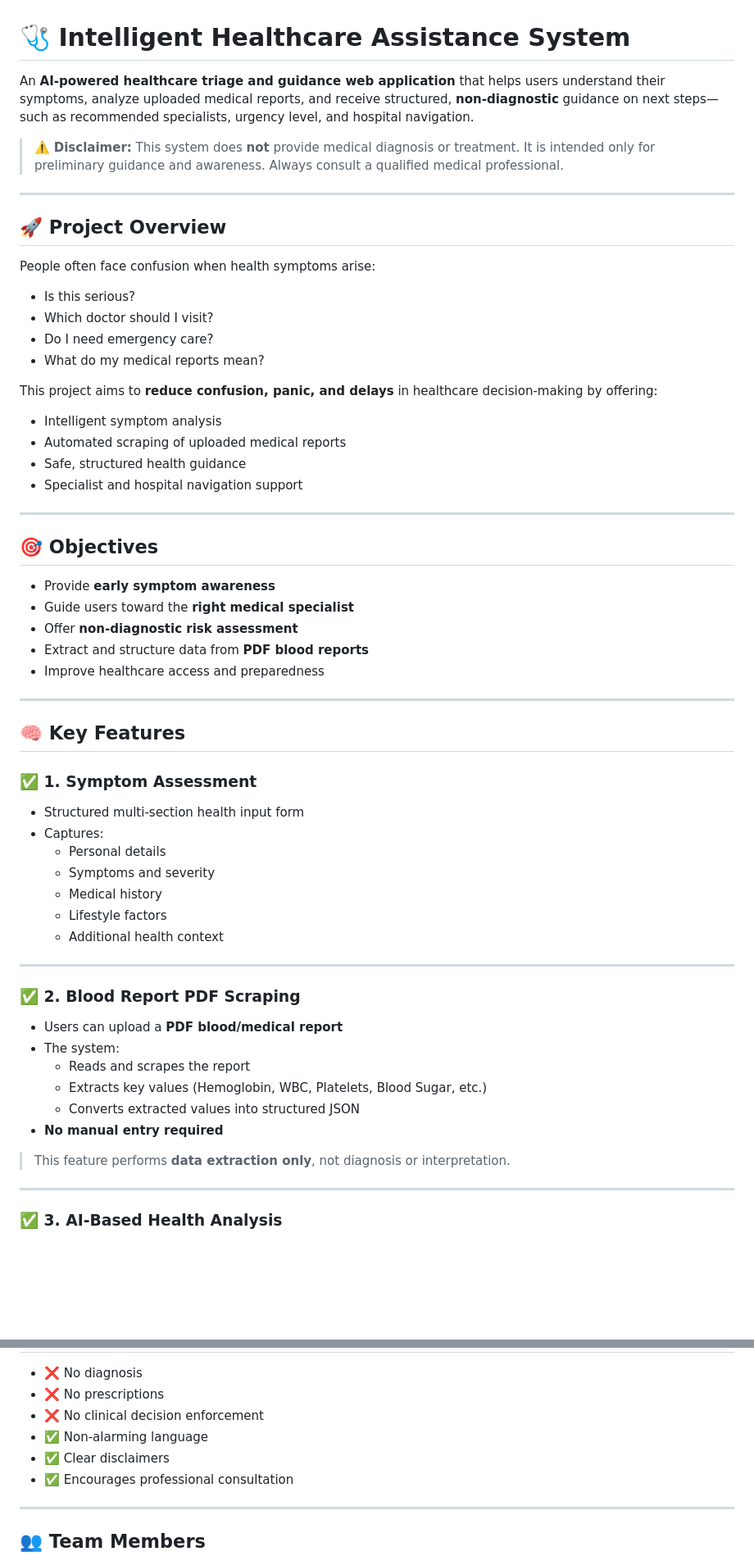
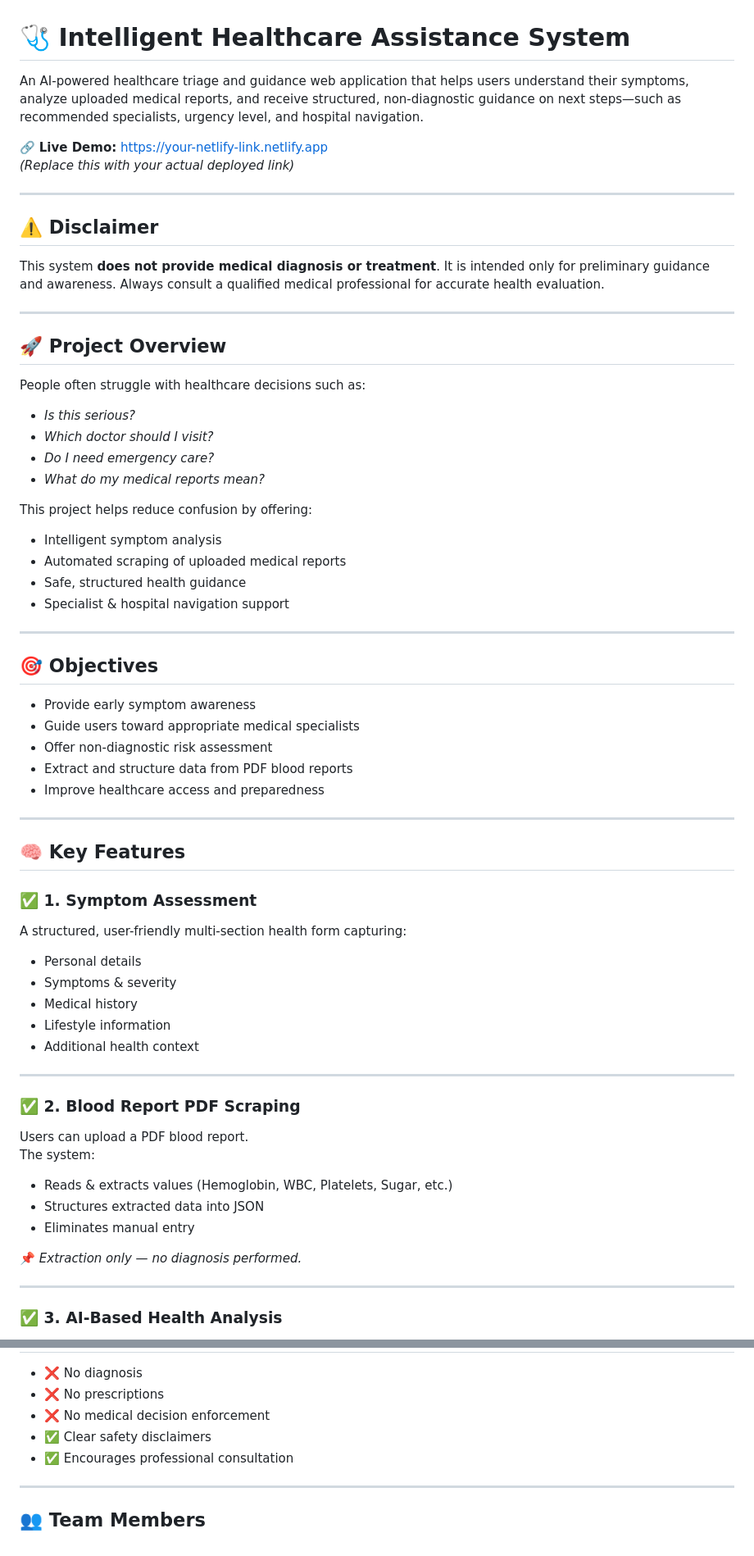
Before and after one commit to kavyagada20/sehatseva, a Markdown page: README.md, 2 parts joined by grey strips. Shown at 82% size. GitHub-like rendering; blank space fills up the shorter version.

```diff
--- a/README.md
+++ b/README.md
@@ -1,33 +1,40 @@
 # 🩺 Intelligent Healthcare Assistance System
 
-An **AI-powered healthcare triage and guidance web application** that helps users understand their symptoms, analyze uploaded medical reports, and receive structured, **non-diagnostic** guidance on next steps—such as recommended specialists, urgency level, and hospital navigation.
+An AI-powered healthcare triage and guidance web application that helps users understand their symptoms, analyze uploaded medical reports, and receive structured, non-diagnostic guidance on next steps—such as recommended specialists, urgency level, and hospital navigation.
 
-> ⚠️ **Disclaimer:** This system does **not** provide medical diagnosis or treatment. It is intended only for preliminary guidance and awareness. Always consult a qualified medical professional.
+🔗 **Live Demo:** https://your-netlify-link.netlify.app
+*(Replace this with your actual deployed link)*
+
+---
+
+## ⚠️ Disclaimer
+This system **does not provide medical diagnosis or treatment**. It is intended only for preliminary guidance and awareness. Always consult a qualified medical professional for accurate health evaluation.
 
 ---
 
 ## 🚀 Project Overview
+People often struggle with healthcare decisions such as:
 
-People often face confusion when health symptoms arise:
-- Is this serious?
-- Which doctor should I visit?
-- Do I need emergency care?
-- What do my medical reports mean?
+- *Is this serious?*
+- *Which doctor should I visit?*
+- *Do I need emergency care?*
+- *What do my medical reports mean?*
 
-This project aims to **reduce confusion, panic, and delays** in healthcare decision-making by offering:
+This project helps reduce confusion by offering:
+
 - Intelligent symptom analysis
 - Automated scraping of uploaded medical reports
 - Safe, structured health guidance
-- Specialist and hospital navigation support
+- Specialist & hospital navigation support
 
 ---
 
 ## 🎯 Objectives
 
-- Provide **early symptom awareness**
-- Guide users toward the **right medical specialist**
-- Offer **non-diagnostic risk assessment**
-- Extract and structure data from **PDF blood reports**
+- Provide early symptom awareness
+- Guide users toward appropriate medical specialists
+- Offer non-diagnostic risk assessment
+- Extract and structure data from PDF blood reports
 - Improve healthcare access and preparedness
 
 ---
@@ -35,25 +42,25 @@ This project aims to **reduce confusion, panic, and delays** in healthcare decis
 ## 🧠 Key Features
 
 ### ✅ 1. Symptom Assessment
-- Structured multi-section health input form
-- Captures:
-  - Personal details
-  - Symptoms and severity
-  - Medical history
-  - Lifestyle factors
-  - Additional health context
+A structured, user-friendly multi-section health form capturing:
+
+- Personal details
+- Symptoms & severity
+- Medical history
+- Lifestyle information
+- Additional health context
 
 ---
 
 ### ✅ 2. Blood Report PDF Scraping
-- Users can upload a **PDF blood/medical report**
-- The system:
-  - Reads and scrapes the report
-  - Extracts key values (Hemoglobin, WBC, Platelets, Blood Sugar, etc.)
-  - Converts extracted values into structured JSON
-- **No manual entry required**
+Users can upload a PDF blood report.
+The system:
 
-> This feature performs **data extraction only**, not diagnosis or interpretation.
+- Reads & extracts values (Hemoglobin, WBC, Platelets, Sugar, etc.)
+- Structures extracted data into JSON
+- Eliminates manual entry
+
+📌 *Extraction only — no diagnosis performed.*
 
 ---
 
@@ -133,8 +143,7 @@ This project aims to **reduce confusion, panic, and delays** in healthcare decis
 - ❌ No diagnosis
 - ❌ No prescriptions
-- ❌ No clinical decision enforcement
-- ✅ Non-alarming language
-- ✅ Clear disclaimers
+- ❌ No medical decision enforcement
+- ✅ Clear safety disclaimers
 - ✅ Encourages professional consultation
 
 ---
```
Also changed, not shown: other parts of README.md (+48 -46 lines).
